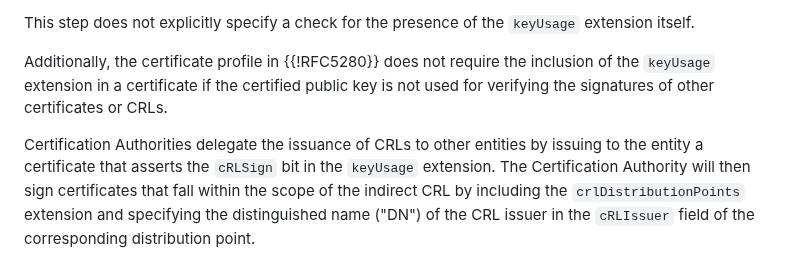
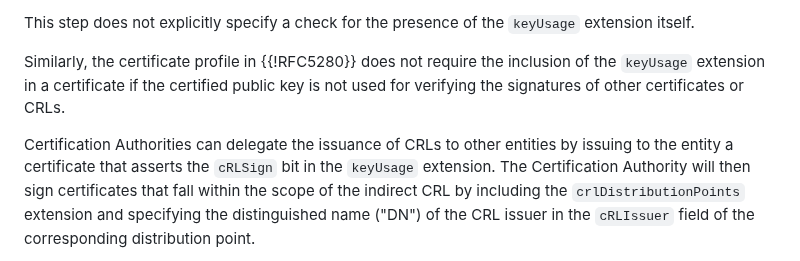
Before and after one commit to CBonnell/lamps-keyusage-crl-validation-clarification, a Markdown page: draft-ietf-lamps-keyusage-crl-validation.md, the part around the change. GitHub-like rendering.

Commit message:
Tadahiko comments

```diff
--- a/draft-ietf-lamps-keyusage-crl-validation.md
+++ b/draft-ietf-lamps-keyusage-crl-validation.md
@@ -101,12 +101,12 @@ contains the following step for CRL validation:
 This step does not explicitly specify a check for the presence of the
 `keyUsage` extension itself.
 
-Additionally, the certificate profile in {{!RFC5280}} does not require
+Similarly, the certificate profile in {{!RFC5280}} does not require
 the inclusion of the `keyUsage` extension in a certificate if the
 certified public key is not used for verifying the signatures of other
 certificates or CRLs.
 
-Certification Authorities delegate the issuance of CRLs
+Certification Authorities can delegate the issuance of CRLs
 to other entities by issuing to the entity a certificate that asserts
 the `cRLSign` bit in the `keyUsage` extension. The Certification
 Authority will then sign certificates that fall within the scope of the
```
